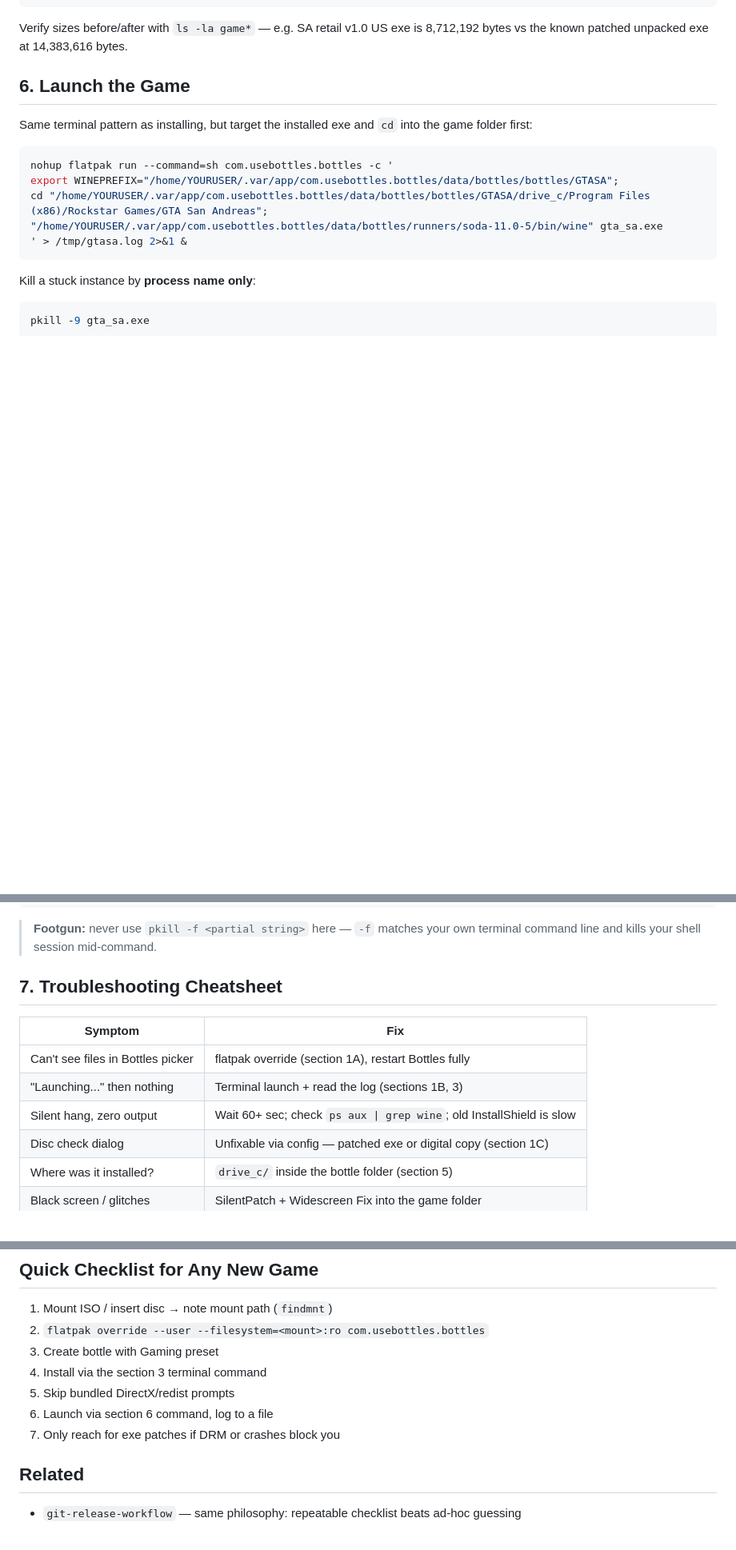
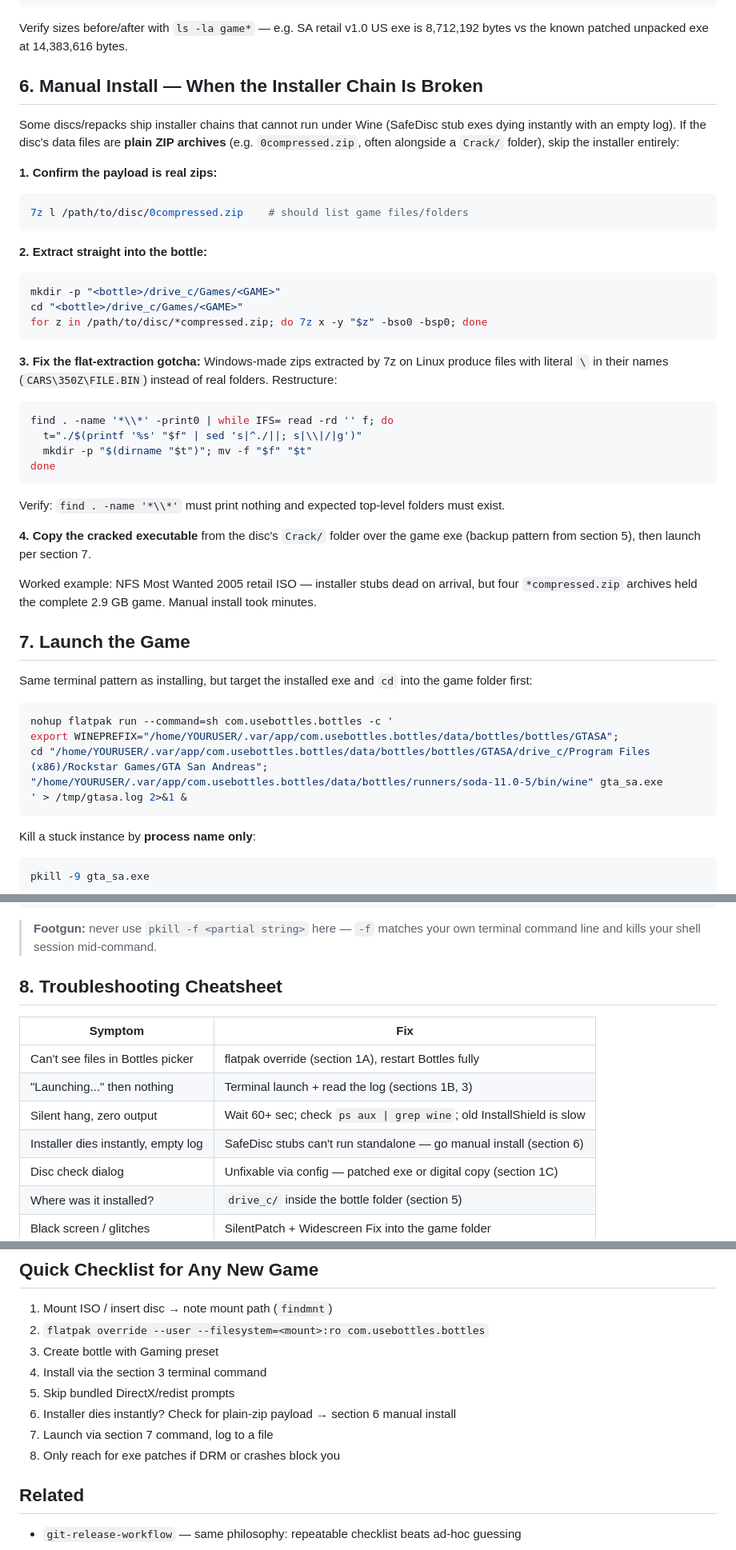
Before and after one commit to DghostNinja/Skill-Shelf, a Markdown page: skills/gaming/windows-games-in-bottles.md, 3 parts joined by grey strips. Shown at 80% size. Drawn GitHub-style; blank space fills up the shorter version.

Commit message:
windows-games-in-bottles v1.1.0: manual install path for broken installer chains

````diff
--- a/skills/gaming/windows-games-in-bottles.md
+++ b/skills/gaming/windows-games-in-bottles.md
@@ -108,7 +108,45 @@ chmod +x game.exe
 
 Verify sizes before/after with `ls -la game*` — e.g. SA retail v1.0 US exe is 8,712,192 bytes vs the known patched unpacked exe at 14,383,616 bytes.
 
-## 6. Launch the Game
+## 6. Manual Install — When the Installer Chain Is Broken
+
+Some discs/repacks ship installer chains that cannot run under Wine (SafeDisc
+stub exes dying instantly with an empty log). If the disc's data files are
+**plain ZIP archives** (e.g. `0compressed.zip`, often alongside a `Crack/`
+folder), skip the installer entirely:
+
+**1. Confirm the payload is real zips:**
+```bash
+7z l /path/to/disc/0compressed.zip    # should list game files/folders
+```
+
+**2. Extract straight into the bottle:**
+```bash
+mkdir -p "<bottle>/drive_c/Games/<GAME>"
+cd "<bottle>/drive_c/Games/<GAME>"
+for z in /path/to/disc/*compressed.zip; do 7z x -y "$z" -bso0 -bsp0; done
+```
+
+**3. Fix the flat-extraction gotcha:** Windows-made zips extracted by 7z on
+Linux produce files with literal `\` in their names (`CARS\350Z\FILE.BIN`)
+instead of real folders. Restructure:
+```bash
+find . -name '*\\*' -print0 | while IFS= read -rd '' f; do
+  t="./$(printf '%s' "$f" | sed 's|^./||; s|\\|/|g')"
+  mkdir -p "$(dirname "$t")"; mv -f "$f" "$t"
+done
+```
+Verify: `find . -name '*\\*'` must print nothing and expected top-level folders
+must exist.
+
+**4. Copy the cracked executable** from the disc's `Crack/` folder over the
+game exe (backup pattern from section 5), then launch per section 7.
+
+Worked example: NFS Most Wanted 2005 retail ISO — installer stubs dead on
+arrival, but four `*compressed.zip` archives held the complete 2.9 GB game.
+Manual install took minutes.
+
+## 7. Launch the Game
 
 Same terminal pattern as installing, but target the installed exe and `cd` into the game folder first:
 
@@ -127,13 +165,14 @@ pkill -9 gta_sa.exe
 
 > **Footgun:** never use `pkill -f <partial string>` here — `-f` matches your own terminal command line and kills your shell session mid-command.
 
-## 7. Troubleshooting Cheatsheet
+## 8. Troubleshooting Cheatsheet
 
 | Symptom | Fix |
 |---|---|
 | Can't see files in Bottles picker | flatpak override (section 1A), restart Bottles fully |
 | "Launching..." then nothing | Terminal launch + read the log (sections 1B, 3) |
 | Silent hang, zero output | Wait 60+ sec; check `ps aux \| grep wine`; old InstallShield is slow |
+| Installer dies instantly, empty log | SafeDisc stubs can't run standalone — go manual install (section 6) |
 | Disc check dialog | Unfixable via config — patched exe or digital copy (section 1C) |
 | Where was it installed? | `drive_c/` inside the bottle folder (section 5) |
 | Black screen / glitches | SilentPatch + Widescreen Fix into the game folder |
@@ -156,8 +195,9 @@ Per-bottle config:  .../data/bottles/bottles/<NAME>/bottle.yml
 3. Create bottle with Gaming preset
 4. Install via the section 3 terminal command
 5. Skip bundled DirectX/redist prompts
-6. Launch via section 6 command, log to a file
-7. Only reach for exe patches if DRM or crashes block you
+6. Installer dies instantly? Check for plain-zip payload → section 6 manual install
+7. Launch via section 7 command, log to a file
+8. Only reach for exe patches if DRM or crashes block you
 
 ## Related
 
````
Also changed, not shown: other parts of skills/gaming/windows-games-in-bottles.md (+1 -1 lines).
